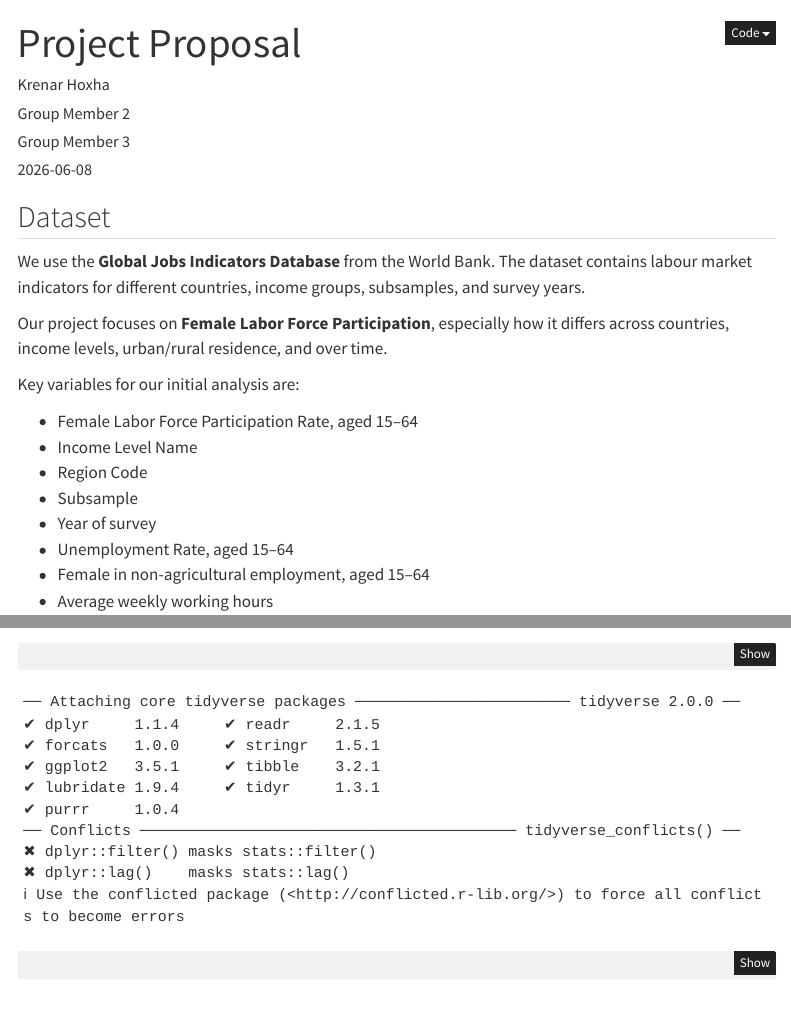
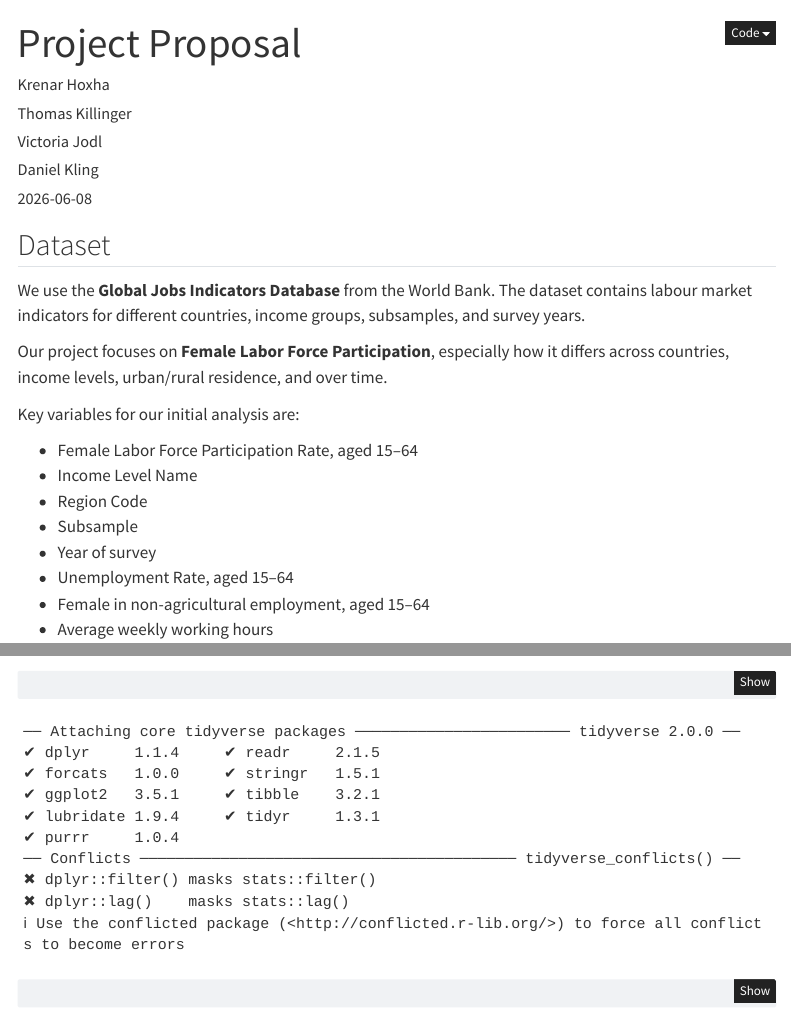
Before and after one commit to KrenarHoxha/StatProg2-Group-Project, a Quarto document (proposal.qmd): the page in a window 1100 px wide, from its top, and a second part further down, joined at a grey line. Rendered offline with R 4.5, knitr and Pandoc in place of Quarto, with nearby package versions; some code elsewhere in the file could not run offline; menus at the side of the page are left out.

Commit message:
Adjust Author names in proposal.qmd

```diff
--- a/proposal.qmd
+++ b/proposal.qmd
@@ -2,8 +2,9 @@
 title: "Project Proposal"
 author:
   - "Krenar Hoxha"
-  - "Group Member 2"
-  - "Group Member 3"
+  - "Thomas Killinger"
+  - "Victoria Jodl"
+  - "Daniel Kling"
 date: "2026-06-08"
 ---
 
```
